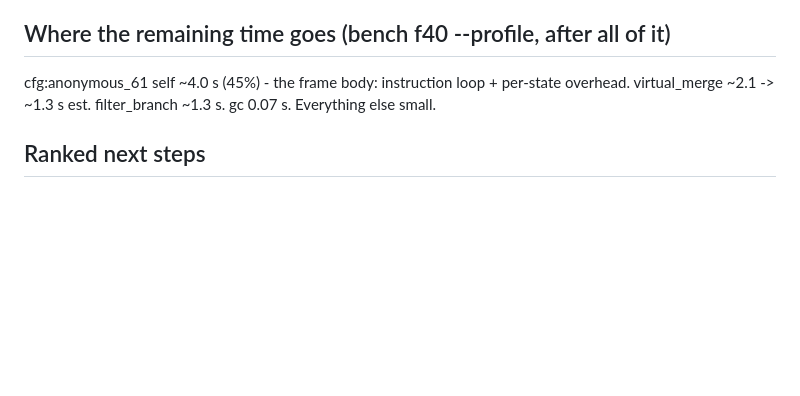
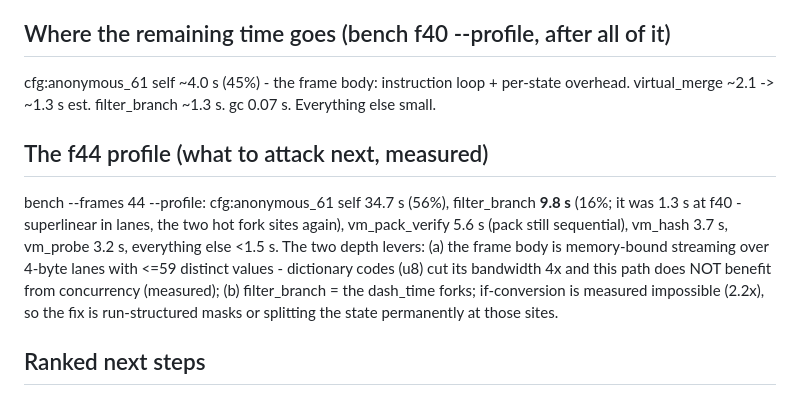
Before and after one commit to tehwalris/celeste-rust, a Markdown page: plans/overnight-2026-08-05.md, the part around the change. Rendered like a GitHub page; blank space fills up the shorter version.

Commit message:
docs: overnight log - f44 profile names the depth levers
Co-Authored-By: Claude Fable 5 <noreply@anthropic.com>

```diff
--- a/plans/overnight-2026-08-05.md
+++ b/plans/overnight-2026-08-05.md
@@ -78,6 +78,19 @@ cfg:anonymous_61 self ~4.0 s (45%) - the frame body: instruction loop +
 per-state overhead. virtual_merge ~2.1 -> ~1.3 s est. filter_branch ~1.3 s.
 gc 0.07 s. Everything else small.
 
+## The f44 profile (what to attack next, measured)
+
+bench --frames 44 --profile: cfg:anonymous_61 self 34.7 s (56%),
+filter_branch **9.8 s** (16%; it was 1.3 s at f40 - superlinear in
+lanes, the two hot fork sites again), vm_pack_verify 5.6 s (pack still
+sequential), vm_hash 3.7 s, vm_probe 3.2 s, everything else <1.5 s.
+The two depth levers: (a) the frame body is memory-bound streaming over
+4-byte lanes with <=59 distinct values - dictionary codes (u8) cut its
+bandwidth 4x and this path does NOT benefit from concurrency (measured);
+(b) filter_branch = the dash_time forks; if-conversion is measured
+impossible (2.2x), so the fix is run-structured masks or splitting the
+state permanently at those sites.
+
 ## Ranked next steps
 
 1. ~~Fragment-parallel frame execution~~ DONE as state-parallel flow
```
